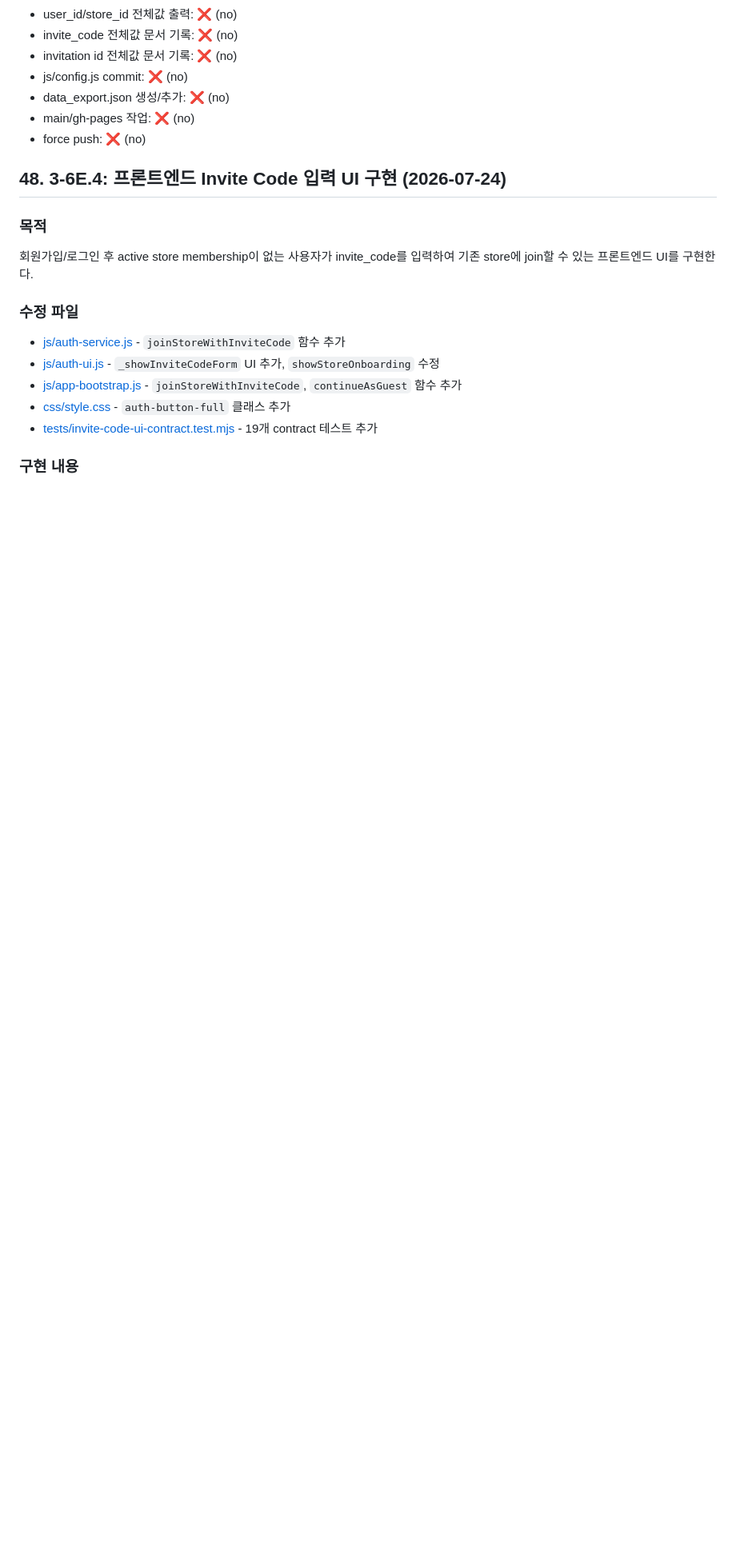
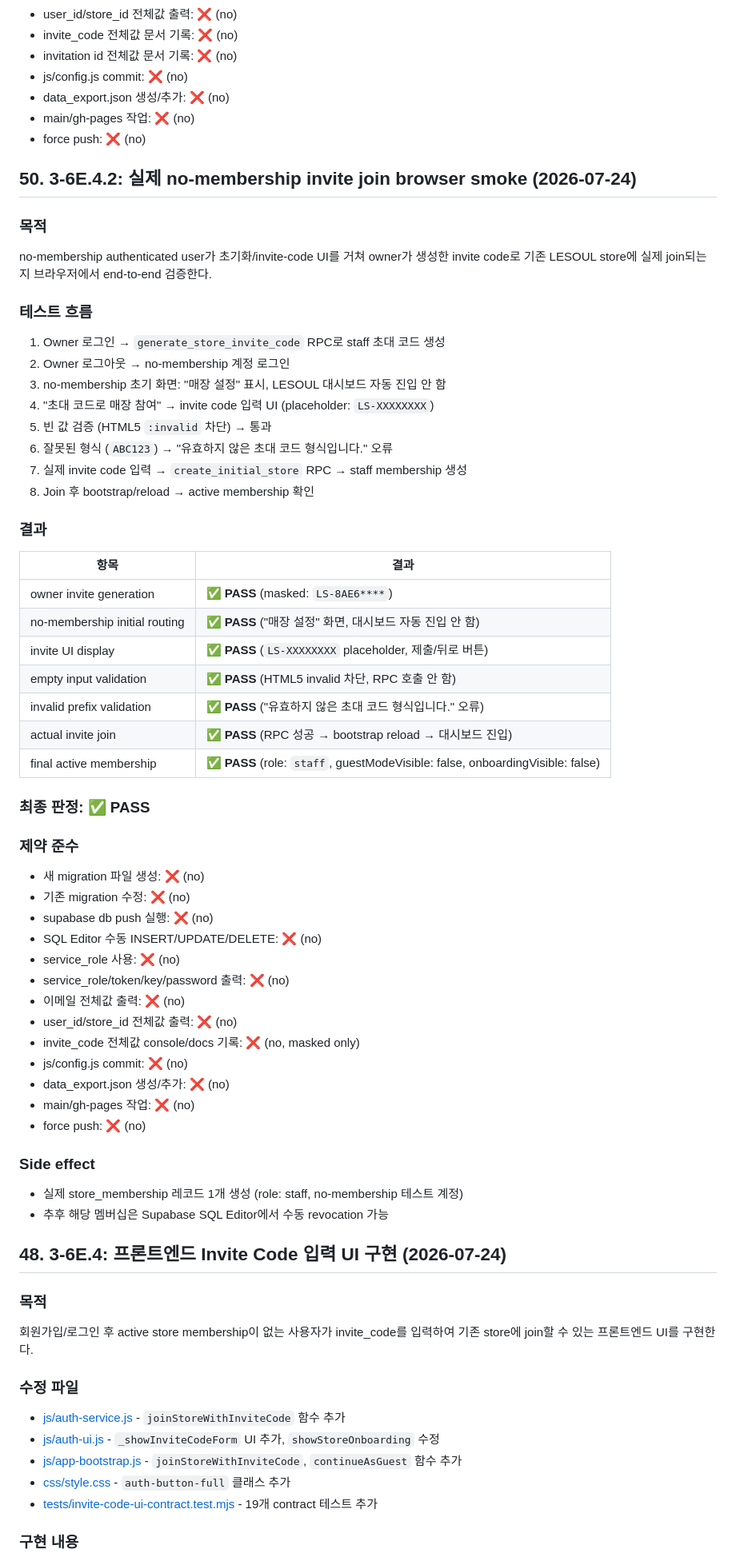
Before and after one commit to leolee-007-tj/fashionmanager, a Markdown page: docs/CURRENT_ARCHITECTURE.md, the part around the change. Shown at 80% size. Drawn GitHub-style; blank space fills up the shorter version.

Commit message:
docs: record no-membership invite join smoke

```diff
--- a/docs/CURRENT_ARCHITECTURE.md
+++ b/docs/CURRENT_ARCHITECTURE.md
@@ -3998,6 +3998,58 @@ owner 또는 active store member만 LESOUL 실제 매장 화면을 볼 수 있
 - main/gh-pages 작업: ❌ (no)
 - force push: ❌ (no)
 
+## 50. 3-6E.4.2: 실제 no-membership invite join browser smoke (2026-07-24)
+
+### 목적
+
+no-membership authenticated user가 초기화/invite-code UI를 거쳐 owner가 생성한 invite code로 기존 LESOUL store에 실제 join되는지 브라우저에서 end-to-end 검증한다.
+
+### 테스트 흐름
+
+1. Owner 로그인 → `generate_store_invite_code` RPC로 staff 초대 코드 생성
+2. Owner 로그아웃 → no-membership 계정 로그인
+3. no-membership 초기 화면: "매장 설정" 표시, LESOUL 대시보드 자동 진입 안 함
+4. "초대 코드로 매장 참여" → invite code 입력 UI (placeholder: `LS-XXXXXXXX`)
+5. 빈 값 검증 (HTML5 `:invalid` 차단) → 통과
+6. 잘못된 형식 (`ABC123`) → "유효하지 않은 초대 코드 형식입니다." 오류
+7. 실제 invite code 입력 → `create_initial_store` RPC → staff membership 생성
+8. Join 후 bootstrap/reload → active membership 확인
+
+### 결과
+
+| 항목 | 결과 |
+|---|---|
+| owner invite generation | ✅ **PASS** (masked: `LS-8AE6****`) |
+| no-membership initial routing | ✅ **PASS** ("매장 설정" 화면, 대시보드 자동 진입 안 함) |
+| invite UI display | ✅ **PASS** (`LS-XXXXXXXX` placeholder, 제출/뒤로 버튼) |
+| empty input validation | ✅ **PASS** (HTML5 invalid 차단, RPC 호출 안 함) |
+| invalid prefix validation | ✅ **PASS** ("유효하지 않은 초대 코드 형식입니다." 오류) |
+| actual invite join | ✅ **PASS** (RPC 성공 → bootstrap reload → 대시보드 진입) |
+| final active membership | ✅ **PASS** (role: `staff`, guestModeVisible: false, onboardingVisible: false) |
+
+### 최종 판정: ✅ PASS
+
+### 제약 준수
+
+- 새 migration 파일 생성: ❌ (no)
+- 기존 migration 수정: ❌ (no)
+- supabase db push 실행: ❌ (no)
+- SQL Editor 수동 INSERT/UPDATE/DELETE: ❌ (no)
+- service_role 사용: ❌ (no)
+- service_role/token/key/password 출력: ❌ (no)
+- 이메일 전체값 출력: ❌ (no)
+- user_id/store_id 전체값 출력: ❌ (no)
+- invite_code 전체값 console/docs 기록: ❌ (no, masked only)
+- js/config.js commit: ❌ (no)
+- data_export.json 생성/추가: ❌ (no)
+- main/gh-pages 작업: ❌ (no)
+- force push: ❌ (no)
+
+### Side effect
+
+- 실제 store_membership 레코드 1개 생성 (role: staff, no-membership 테스트 계정)
+- 추후 해당 멤버십은 Supabase SQL Editor에서 수동 revocation 가능
+
 ## 48. 3-6E.4: 프론트엔드 Invite Code 입력 UI 구현 (2026-07-24)
 
 ### 목적
```
